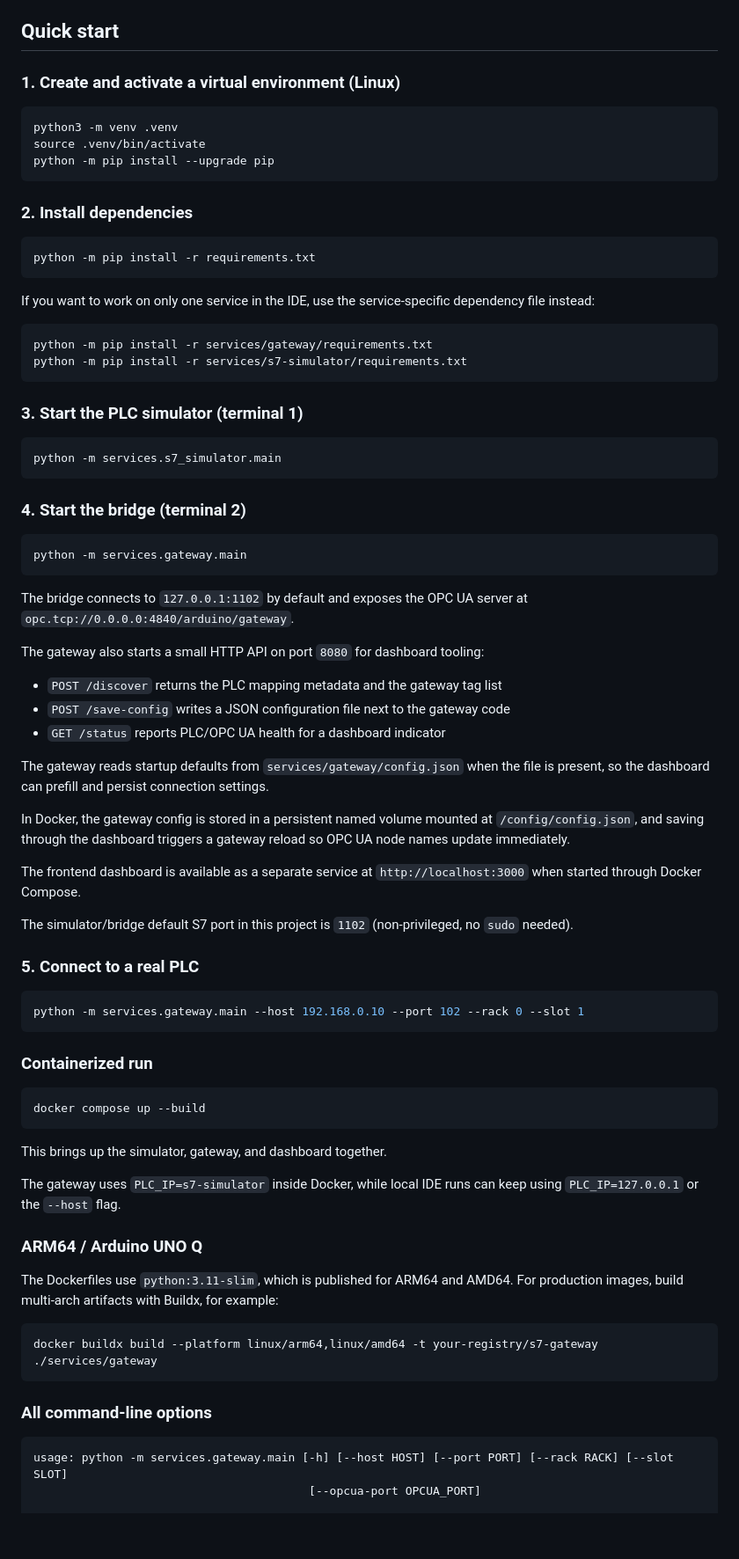
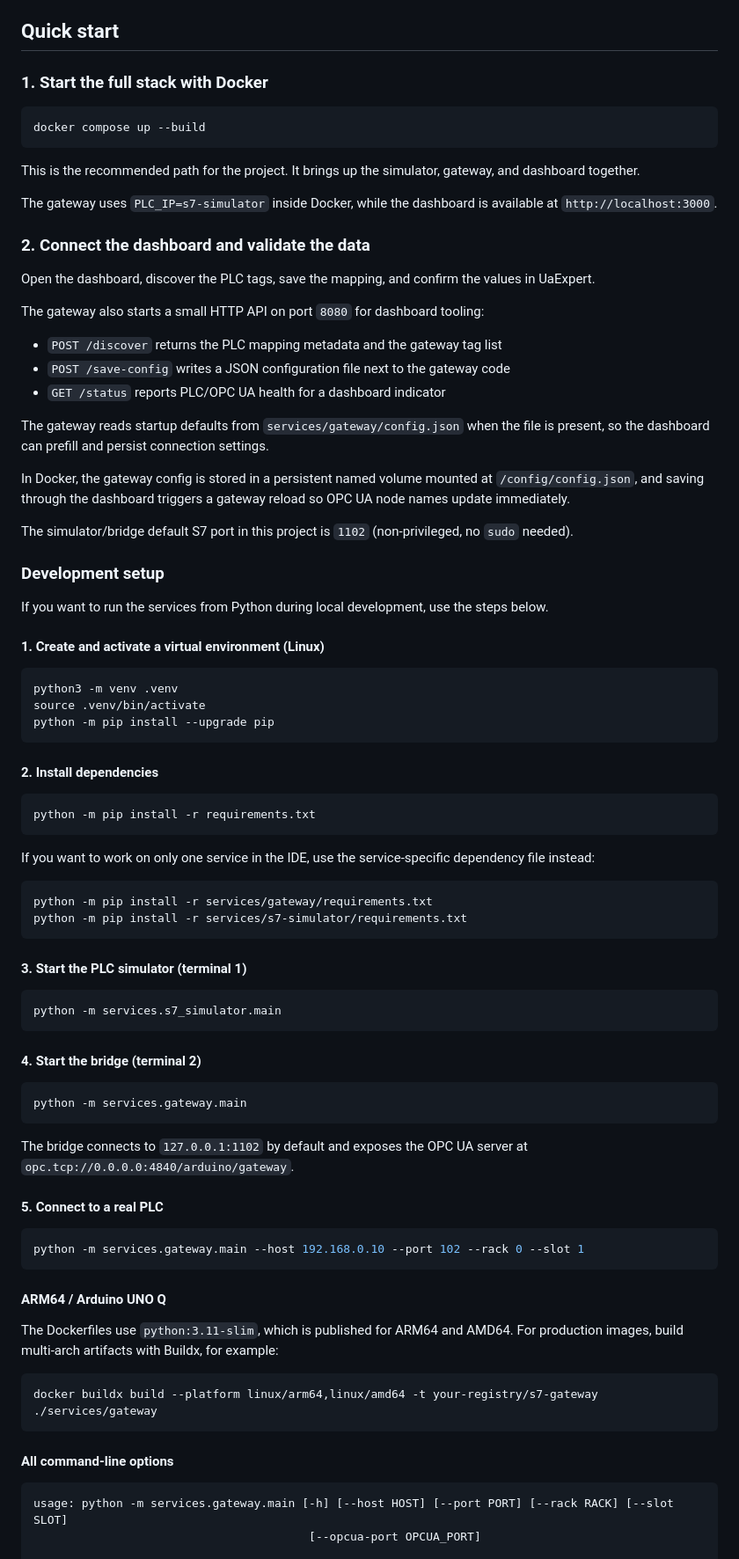
Before and after one commit to victormico/s7-opcua-bridge, a Markdown page: README.md, the part around one of its changes. Shown at 88% size. GitHub-like rendering; blank space fills up the shorter version.

Commit message:
feat: update README with Docker quick start and development setup instructions

````diff
--- a/README.md
+++ b/README.md
@@ -108,42 +108,22 @@ Namespace URI: `Arduino_Industrial_Gateway`
 
 ## Quick start
 
-### 1. Create and activate a virtual environment (Linux)
+### 1. Start the full stack with Docker
 
 ```bash
-python3 -m venv .venv
-source .venv/bin/activate
-python -m pip install --upgrade pip
+docker compose up --build
 ```
 
-### 2. Install dependencies
+This is the recommended path for the project. It brings up the simulator,
+gateway, and dashboard together.
 
-```bash
-python -m pip install -r requirements.txt
-```
+The gateway uses `PLC_IP=s7-simulator` inside Docker, while the dashboard is
+available at `http://localhost:3000`.
 
-If you want to work on only one service in the IDE, use the service-specific
-dependency file instead:
+### 2. Connect the dashboard and validate the data
 
-```bash
-python -m pip install -r services/gateway/requirements.txt
-python -m pip install -r services/s7-simulator/requirements.txt
-```
-
-### 3. Start the PLC simulator (terminal 1)
-
-```bash
-python -m services.s7_simulator.main
-```
-
-### 4. Start the bridge (terminal 2)
-
-```bash
-python -m services.gateway.main
-```
-
-The bridge connects to `127.0.0.1:1102` by default and exposes the OPC UA
-server at `opc.tcp://0.0.0.0:4840/arduino/gateway`.
+Open the dashboard, discover the PLC tags, save the mapping, and confirm the
+values in UaExpert.
 
 The gateway also starts a small HTTP API on port `8080` for dashboard tooling:
 
@@ -158,30 +138,58 @@ In Docker, the gateway config is stored in a persistent named volume mounted at
 `/config/config.json`, and saving through the dashboard triggers a gateway
 reload so OPC UA node names update immediately.
 
-The frontend dashboard is available as a separate service at `http://localhost:3000`
-when started through Docker Compose.
-
 The simulator/bridge default S7 port in this project is `1102` (non-privileged,
 no `sudo` needed).
 
-### 5. Connect to a real PLC
+### Development setup
+
+If you want to run the services from Python during local development, use the
+steps below.
+
+#### 1. Create and activate a virtual environment (Linux)
+
+```bash
+python3 -m venv .venv
+source .venv/bin/activate
+python -m pip install --upgrade pip
+```
+
+#### 2. Install dependencies
+
+```bash
+python -m pip install -r requirements.txt
+```
+
+If you want to work on only one service in the IDE, use the service-specific
+dependency file instead:
+
+```bash
+python -m pip install -r services/gateway/requirements.txt
+python -m pip install -r services/s7-simulator/requirements.txt
+```
+
+#### 3. Start the PLC simulator (terminal 1)
+
+```bash
+python -m services.s7_simulator.main
+```
+
+#### 4. Start the bridge (terminal 2)
+
+```bash
+python -m services.gateway.main
+```
+
+The bridge connects to `127.0.0.1:1102` by default and exposes the OPC UA
+server at `opc.tcp://0.0.0.0:4840/arduino/gateway`.
+
+#### 5. Connect to a real PLC
 
 ```bash
 python -m services.gateway.main --host 192.168.0.10 --port 102 --rack 0 --slot 1
 ```
 
-### Containerized run
-
-```bash
-docker compose up --build
-```
-
-This brings up the simulator, gateway, and dashboard together.
-
-The gateway uses `PLC_IP=s7-simulator` inside Docker, while local IDE runs can
-keep using `PLC_IP=127.0.0.1` or the `--host` flag.
-
-### ARM64 / Arduino UNO Q
+#### ARM64 / Arduino UNO Q
 
 The Dockerfiles use `python:3.11-slim`, which is published for ARM64 and AMD64.
 For production images, build multi-arch artifacts with Buildx, for example:
@@ -190,7 +198,7 @@ For production images, build multi-arch artifacts with Buildx, for example:
 docker buildx build --platform linux/arm64,linux/amd64 -t your-registry/s7-gateway ./services/gateway
 ```
 
-### All command-line options
+#### All command-line options
 
 ```
 usage: python -m services.gateway.main [-h] [--host HOST] [--port PORT] [--rack RACK] [--slot SLOT]
````
Also changed, not shown: other parts of README.md (+6 -0 lines).
